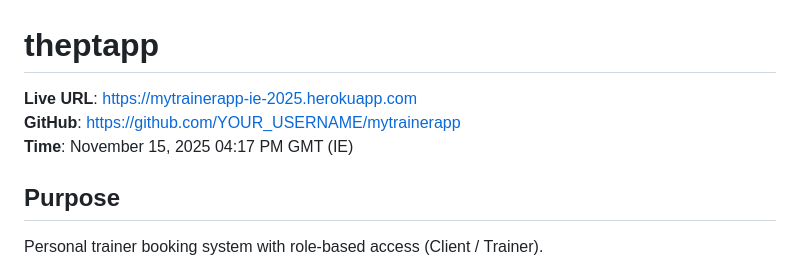
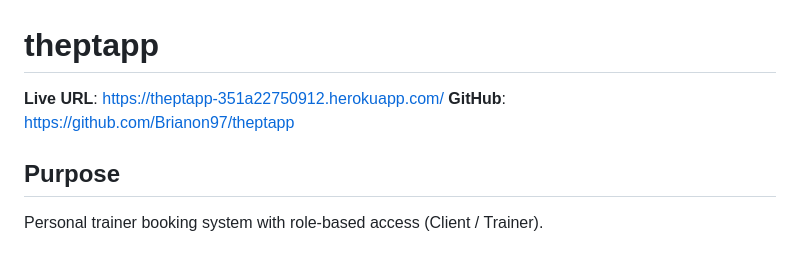
Before and after one commit to Brianon97/theptapp, a Markdown page: README.md, the part around the change printed below. Rendered like a GitHub page.

```diff
--- a/README.md
+++ b/README.md
@@ -1,8 +1,7 @@
 # theptapp
 
-**Live URL**: https://mytrainerapp-ie-2025.herokuapp.com
-**GitHub**: https://github.com/YOUR_USERNAME/mytrainerapp
-**Time**: November 15, 2025 04:17 PM GMT (IE)
+**Live URL**: https://theptapp-351a22750912.herokuapp.com/
+**GitHub**: https://github.com/Brianon97/theptapp
 
 ## Purpose
 Personal trainer booking system with role-based access (Client / Trainer).
```
Also changed, not shown: other parts of README.md (+0 -2 lines).
